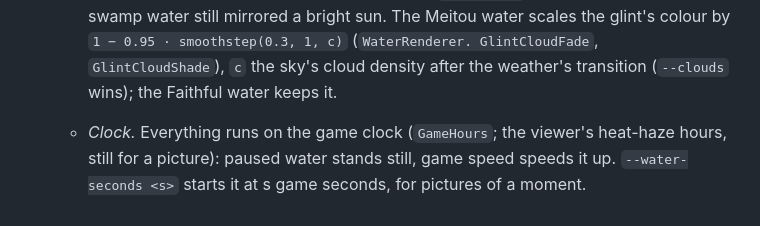
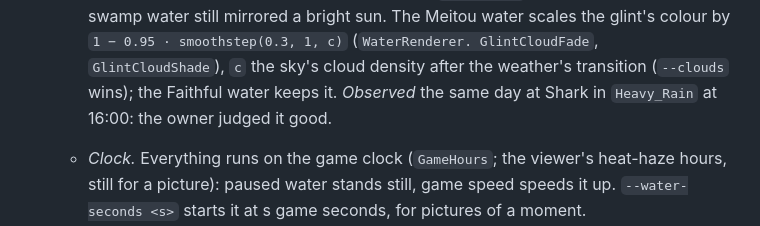
Before and after one commit to VlcekM/MeitouClient, a Markdown page: docs/render-water.md, the part around the change. Drawn GitHub-style.

Commit message:
Docs: cloud fade of shafts and water glint checked in Shark's heavy rain

```diff
--- a/docs/render-water.md
+++ b/docs/render-water.md
@@ -168,6 +168,7 @@ Part of the world view of `meitou-viewer` (and the game, which shares `src/Meito
     **Glint under clouds** (2026-10-10): the game's specular ignores the weather, so in Shark's heavy rain (`Heavy_Rain`, clouds density 1) the
     swamp water still mirrored a bright sun. The Meitou water scales the glint's colour by `1 − 0.95 · smoothstep(0.3, 1, c)` (`WaterRenderer.
     GlintCloudFade`, `GlintCloudShade`), `c` the sky's cloud density after the weather's transition (`--clouds` wins); the Faithful water keeps it.
+    *Observed* the same day at Shark in `Heavy_Rain` at 16:00: the owner judged it good.
   - *Clock.* Everything runs on the game clock (`GameHours`; the viewer's heat-haze hours, still for a picture): paused water stands
     still, game speed speeds it up. `--water-seconds <s>` starts it at s game seconds, for pictures of a moment. `MEITOU_WATER_DEBUG=1`
     shows the shore fields (red distance / 400, green breaker phase, blue exposure).
```
Also changed, not shown: docs/render-shafts.md (+2 -2 lines).
